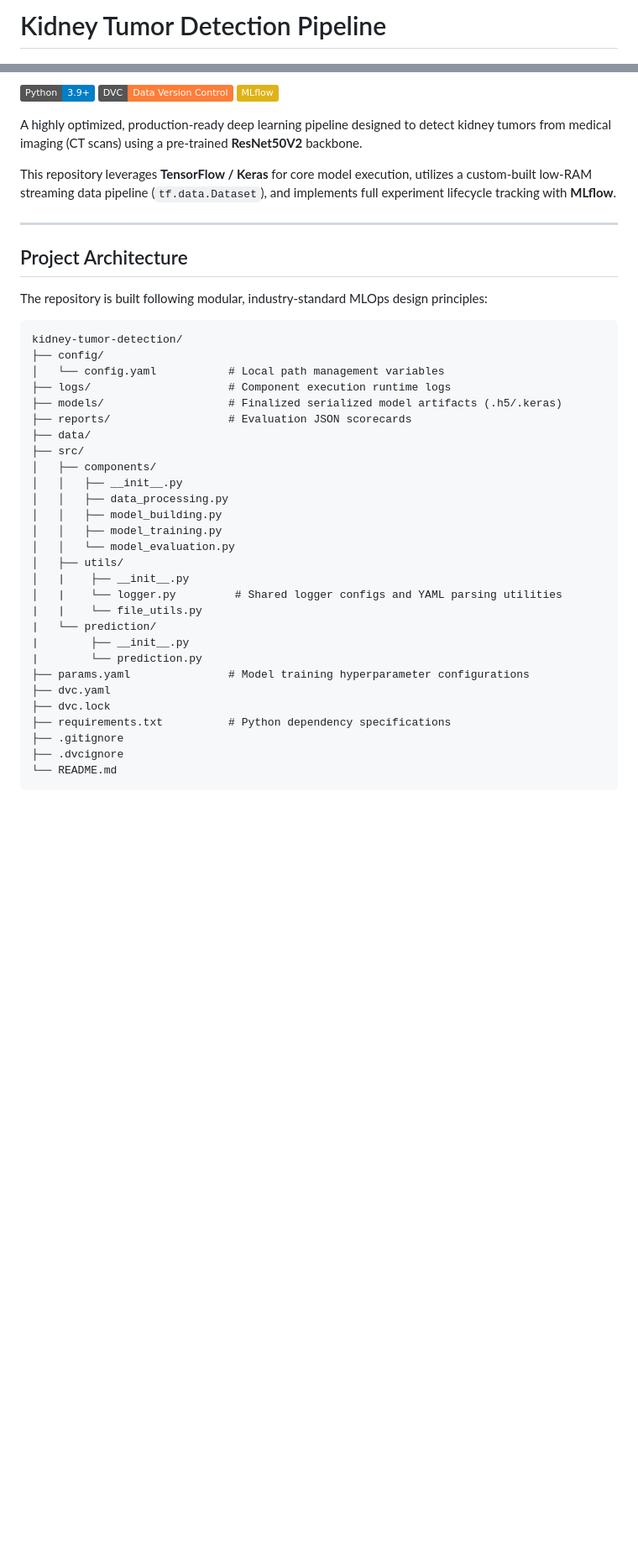
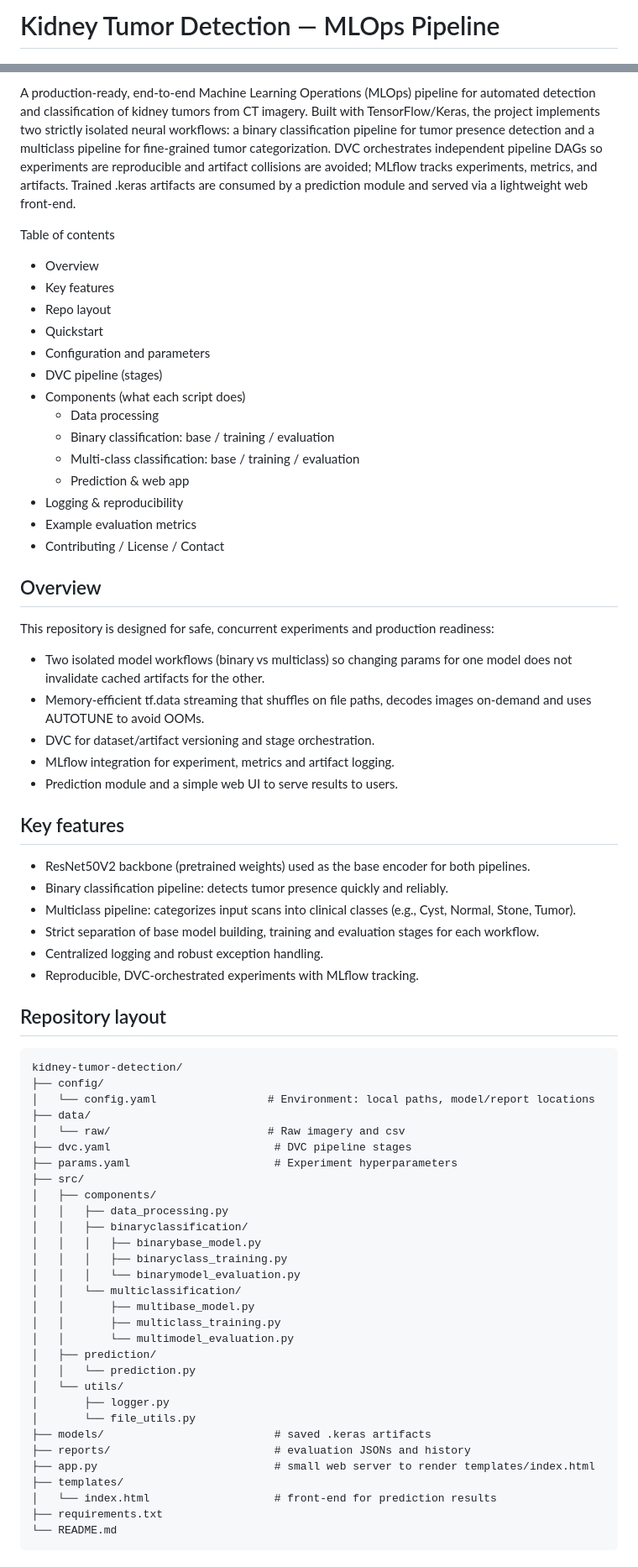
Before and after one commit to prathamd69/kidney-tumor-detection, a Markdown page: README.md, 2 parts joined by grey strips. Shown at 84% size. Drawn GitHub-style; badges without logos; blank space fills up the shorter version.

````diff
--- a/README.md
+++ b/README.md
@@ -1,2 +1,2 @@
-# Kidney Tumor Detection Pipeline
+# Kidney Tumor Detection — MLOps Pipeline
 
@@ -3,46 +4,72 @@
 
-[![Python](https://img.shields.io/badge/Python-3.9%2B-blue.svg)](https://www.python.org/)
-[![DVC](https://img.shields.io/badge/DVC-Data_Version_Control-orange.svg)](https://dvc.org/)
-![MLflow](https://img.shields.io/badge/MLflow-yellow.svg)
+A production-ready, end-to-end Machine Learning Operations (MLOps) pipeline for automated detection and classification of kidney tumors from CT imagery. Built with TensorFlow/Keras, the project implements two strictly isolated neural workflows: a binary classification pipeline for tumor presence detection and a multiclass pipeline for fine-grained tumor categorization. DVC orchestrates independent pipeline DAGs so experiments are reproducible and artifact collisions are avoided; MLflow tracks experiments, metrics, and artifacts. Trained .keras artifacts are consumed by a prediction module and served via a lightweight web front-end.
 
-A highly optimized, production-ready deep learning pipeline designed to detect kidney tumors from medical imaging (CT scans) using a pre-trained **ResNet50V2** backbone.
+Table of contents
+- Overview
+- Key features
+- Repo layout
+- Quickstart
+- Configuration and parameters
+- DVC pipeline (stages)
+- Components (what each script does)
+  - Data processing
+  - Binary classification: base / training / evaluation
+  - Multi-class classification: base / training / evaluation
+  - Prediction & web app
+- Logging & reproducibility
+- Example evaluation metrics
+- Contributing / License / Contact
 
-This repository leverages **TensorFlow / Keras** for core model execution, utilizes a custom-built low-RAM streaming data pipeline (`tf.data.Dataset`), and implements full experiment lifecycle tracking with **MLflow**.
+Overview
+--------
+This repository is designed for safe, concurrent experiments and production readiness:
+- Two isolated model workflows (binary vs multiclass) so changing params for one model does not invalidate cached artifacts for the other.
+- Memory-efficient tf.data streaming that shuffles on file paths, decodes images on-demand and uses AUTOTUNE to avoid OOMs.
+- DVC for dataset/artifact versioning and stage orchestration.
+- MLflow integration for experiment, metrics and artifact logging.
+- Prediction module and a simple web UI to serve results to users.
 
----
+Key features
+------------
+- ResNet50V2 backbone (pretrained weights) used as the base encoder for both pipelines.
+- Binary classification pipeline: detects tumor presence quickly and reliably.
+- Multiclass pipeline: categorizes input scans into clinical classes (e.g., Cyst, Normal, Stone, Tumor).
+- Strict separation of base model building, training and evaluation stages for each workflow.
+- Centralized logging and robust exception handling.
+- Reproducible, DVC-orchestrated experiments with MLflow tracking.
 
-## Project Architecture
-
-The repository is built following modular, industry-standard MLOps design principles:
-
-```text
+Repository layout
+-----------------
+```
 kidney-tumor-detection/
 ├── config/
-│   └── config.yaml           # Local path management variables
-├── logs/                     # Component execution runtime logs
-├── models/                   # Finalized serialized model artifacts (.h5/.keras)
-├── reports/                  # Evaluation JSON scorecards
+│   └── config.yaml                 # Environment: local paths, model/report locations
 ├── data/
+│   └── raw/                        # Raw imagery and csv
+├── dvc.yaml                         # DVC pipeline stages
+├── params.yaml                      # Experiment hyperparameters
 ├── src/
 │   ├── components/
-│   │   ├── __init__.py
 │   │   ├── data_processing.py
-│   │   ├── model_building.py
-│   │   ├── model_training.py
-│   │   └── model_evaluation.py
-│   ├── utils/
-│   |    ├── __init__.py
-│   |    └── logger.py         # Shared logger configs and YAML parsing utilities
-|   |    └── file_utils.py
-|   └── prediction/
-|        ├── __init__.py
-|        └── prediction.py
-├── params.yaml               # Model training hyperparameter configurations
-├── dvc.yaml
-├── dvc.lock
-├── requirements.txt          # Python dependency specifications
-├── .gitignore
-├── .dvcignore
+│   │   ├── binaryclassification/
+│   │   │   ├── binarybase_model.py
+│   │   │   ├── binaryclass_training.py
+│   │   │   └── binarymodel_evaluation.py
+│   │   └── multiclassification/
+│   │       ├── multibase_model.py
+│   │       ├── multiclass_training.py
+│   │       └── multimodel_evaluation.py
+│   ├── prediction/
+│   │   └── prediction.py
+│   └── utils/
+│       ├── logger.py
+│       └── file_utils.py
+├── models/                          # saved .keras artifacts
+├── reports/                         # evaluation JSONs and history
+├── app.py                           # small web server to render templates/index.html
+├── templates/
+│   └── index.html                   # front-end for prediction results
+├── requirements.txt
 └── README.md
 ```
 
````
Also changed, not shown: other parts of README.md (+140 -49 lines).
